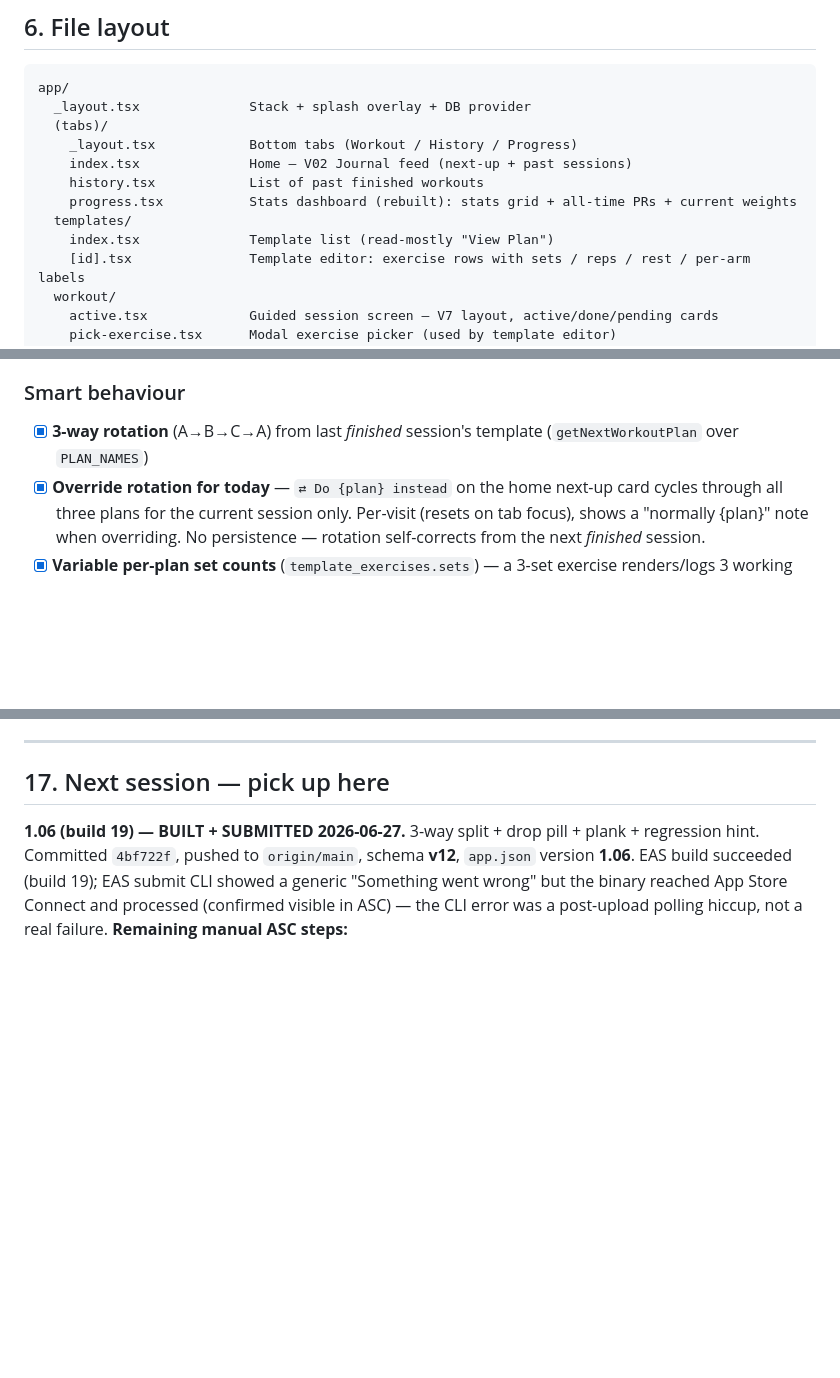
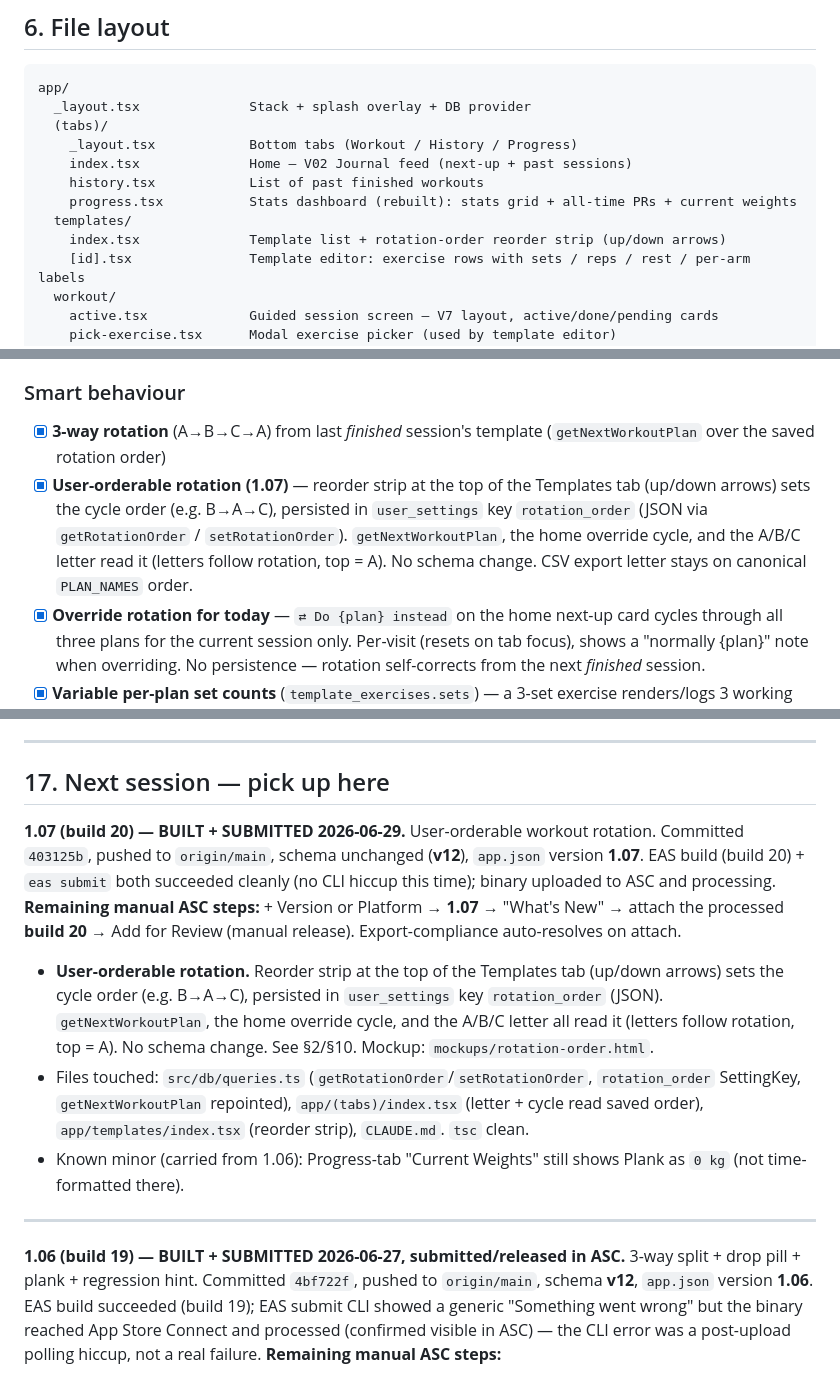
Before and after one commit to karolrockenue/ironcast, a Markdown page: CLAUDE.md, 3 parts joined by grey strips. Rendered like a GitHub page; blank space fills up the shorter version.

Commit message:
docs: flesh out 1.07 rotation feature across blueprint (§2/§6/§10/§12/§17)
Co-Authored-By: Claude Opus 4.8 (1M context) <noreply@anthropic.com>

```diff
--- a/CLAUDE.md
+++ b/CLAUDE.md
@@ -213,7 +213,7 @@ app/
     history.tsx            List of past finished workouts
     progress.tsx           Stats dashboard (rebuilt): stats grid + all-time PRs + current weights
   templates/
-    index.tsx              Template list (read-mostly "View Plan")
+    index.tsx              Template list + rotation-order reorder strip (up/down arrows)
     [id].tsx               Template editor: exercise rows with sets / reps / rest / per-arm labels
   workout/
     active.tsx             Guided session screen — V7 layout, active/done/pending cards
@@ -397,7 +397,8 @@ Derived state on first launch:
 - [x] History tab listing all finished workouts
 
 ### Smart behaviour
-- [x] **3-way rotation** (A→B→C→A) from last *finished* session's template (`getNextWorkoutPlan` over `PLAN_NAMES`)
+- [x] **3-way rotation** (A→B→C→A) from last *finished* session's template (`getNextWorkoutPlan` over the saved rotation order)
+- [x] **User-orderable rotation (1.07)** — reorder strip at the top of the Templates tab (up/down arrows) sets the cycle order (e.g. B→A→C), persisted in `user_settings` key `rotation_order` (JSON via `getRotationOrder` / `setRotationOrder`). `getNextWorkoutPlan`, the home override cycle, and the A/B/C letter read it (letters follow rotation, top = A). No schema change. CSV export letter stays on canonical `PLAN_NAMES` order.
 - [x] **Override rotation for today** — `⇄ Do {plan} instead` on the home next-up card cycles through all three plans for the current session only. Per-visit (resets on tab focus), shows a "normally {plan}" note when overriding. No persistence — rotation self-corrects from the next *finished* session.
 - [x] **Variable per-plan set counts** (`template_exercises.sets`) — a 3-set exercise renders/logs 3 working sets; progression still reads Set 1
 - [x] **Drop-set pill** (yellow `DROP SET`) on flagged exercises — reminder only, not logged
@@ -770,7 +772,29 @@ Render with headless Chrome into `assets/icon.png` (and copy to
 
 ## 17. Next session — pick up here
 
-**1.06 (build 19) — BUILT + SUBMITTED 2026-06-27.** 3-way split + drop pill +
+**1.07 (build 20) — BUILT + SUBMITTED 2026-06-29.** User-orderable workout
+rotation. Committed `403125b`, pushed to `origin/main`, schema unchanged (**v12**),
+`app.json` version **1.07**. EAS build (build 20) + `eas submit` both succeeded
+cleanly (no CLI hiccup this time); binary uploaded to ASC and processing.
+**Remaining manual ASC steps:** + Version or Platform → **1.07** → "What's New" →
+attach the processed **build 20** → Add for Review (manual release).
+Export-compliance auto-resolves on attach.
+- **User-orderable rotation.** Reorder strip at the top of the Templates tab
+  (up/down arrows) sets the cycle order (e.g. B→A→C), persisted in `user_settings`
+  key `rotation_order` (JSON). `getNextWorkoutPlan`, the home override cycle, and
+  the A/B/C letter all read it (letters follow rotation, top = A). No schema
+  change. See §2/§10. Mockup: `mockups/rotation-order.html`.
+- Files touched: `src/db/queries.ts` (`getRotationOrder`/`setRotationOrder`,
+  `rotation_order` SettingKey, `getNextWorkoutPlan` repointed),
+  `app/(tabs)/index.tsx` (letter + cycle read saved order),
+  `app/templates/index.tsx` (reorder strip), `CLAUDE.md`. `tsc` clean.
+- Known minor (carried from 1.06): Progress-tab "Current Weights" still shows
+  Plank as `0 kg` (not time-formatted there).
+
+---
+
+**1.06 (build 19) — BUILT + SUBMITTED 2026-06-27, submitted/released in ASC.**
+3-way split + drop pill +
 plank + regression hint. Committed `4bf722f`, pushed to `origin/main`, schema
 **v12**, `app.json` version **1.06**. EAS build succeeded (build 19); EAS submit
 CLI showed a generic "Something went wrong" but the binary reached App Store
```
Also changed, not shown: other parts of CLAUDE.md (+2 -1 lines).
